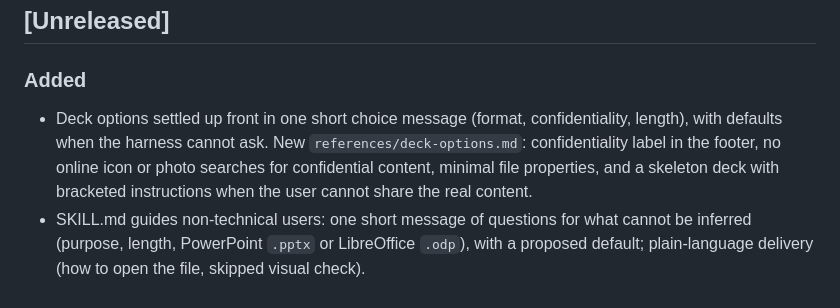
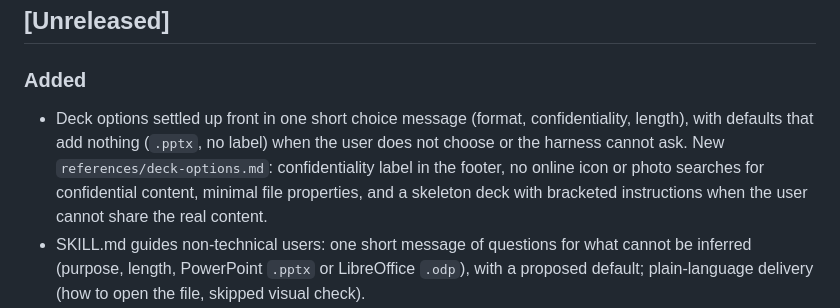
Before and after one commit to MaximeRumpler/Make_Clean_PPTX, a Markdown page: CHANGELOG.md, the part around the change. GitHub-like rendering.

```diff
--- a/CHANGELOG.md
+++ b/CHANGELOG.md
@@ -5,7 +5,7 @@ All notable changes to this project are documented here. Format based on [Keep a
 ## [Unreleased]
 
 ### Added
-- Deck options settled up front in one short choice message (format, confidentiality, length), with defaults when the harness cannot ask. New `references/deck-options.md`: confidentiality label in the footer, no online icon or photo searches for confidential content, minimal file properties, and a skeleton deck with bracketed instructions when the user cannot share the real content.
+- Deck options settled up front in one short choice message (format, confidentiality, length), with defaults that add nothing (`.pptx`, no label) when the user does not choose or the harness cannot ask. New `references/deck-options.md`: confidentiality label in the footer, no online icon or photo searches for confidential content, minimal file properties, and a skeleton deck with bracketed instructions when the user cannot share the real content.
 - SKILL.md guides non-technical users: one short message of questions for what cannot be inferred (purpose, length, PowerPoint `.pptx` or LibreOffice `.odp`), with a proposed default; plain-language delivery (how to open the file, skipped visual check).
 - `render_check.py --odp`: also saves an OpenDocument copy of the deck for LibreOffice users (the skill already triggered on `.odp`).
 - Release workflow: every release gets the skill as a zip (for Claude.ai and Claude desktop), a sample deck (`.pptx`, `.odp`) and its contact sheet. Can be run by hand to backfill a release.
```
Also changed, not shown: skills/make-clean-pptx/SKILL.md (+3 -3 lines), 1 other file.
